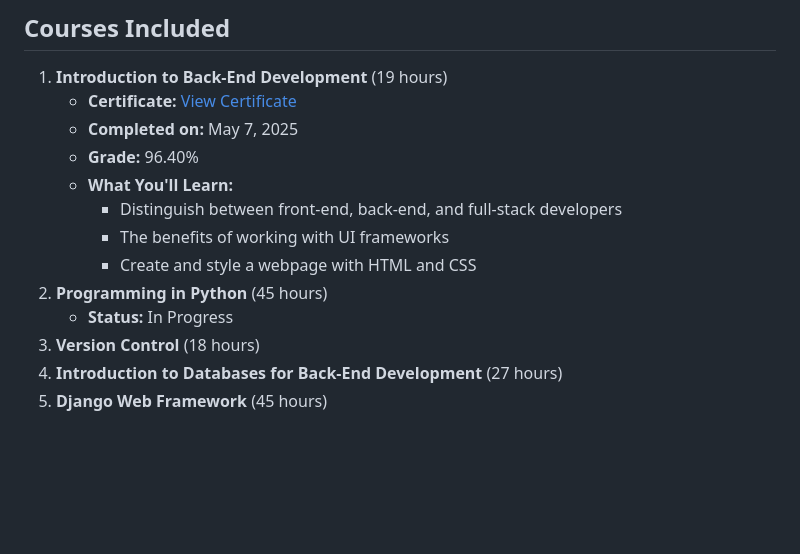
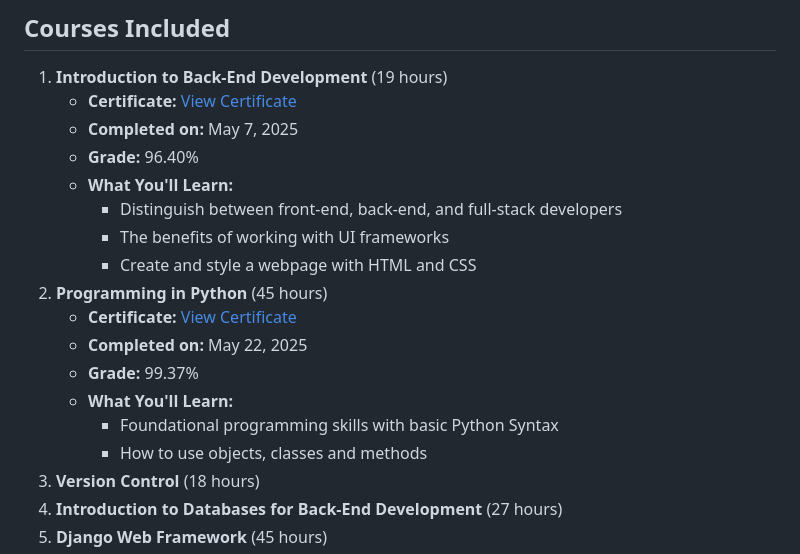
Before and after one commit to Deia-ElDin/META_backend_python_professional_certificate, a Markdown page: README.md, the part around one of its changes. Drawn GitHub-style; blank space fills up the shorter version.

Commit message:
Meta Back-End Developer Professional Certificate: Completed 2nd course Programming in Python

```diff
--- a/README.md
+++ b/README.md
@@ -26,7 +26,12 @@ Each course in the certificate has its own directory. Each course directory may
         - The benefits of working with UI frameworks
         - Create and style a webpage with HTML and CSS
 2. **Programming in Python** (45 hours)
-    - **Status:** In Progress
+    - **Certificate:** [View Certificate](https://coursera.org/share/eb9fac32b66e4b34796d1bff38589b83)
+    - **Completed on:** May 22, 2025
+    - **Grade:** 99.37%
+    - **What You'll Learn:**
+        - Foundational programming skills with basic Python Syntax
+        - How to use objects, classes and methods
 3. **Version Control** (18 hours)
 4. **Introduction to Databases for Back-End Development** (27 hours)
 5. **Django Web Framework** (45 hours)
```
Also changed, not shown: other parts of README.md (+1 -1 lines), 2_Programming_in_Python/README.md (+0 -1 lines).
